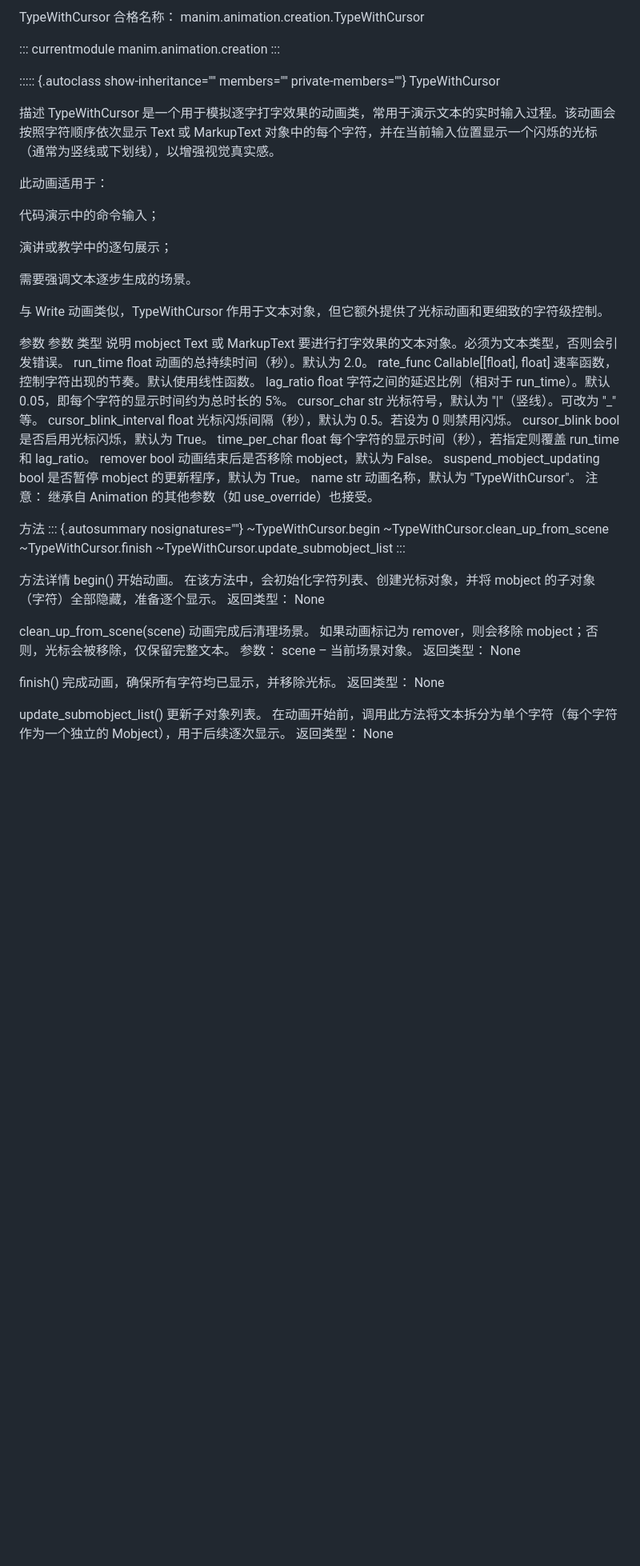
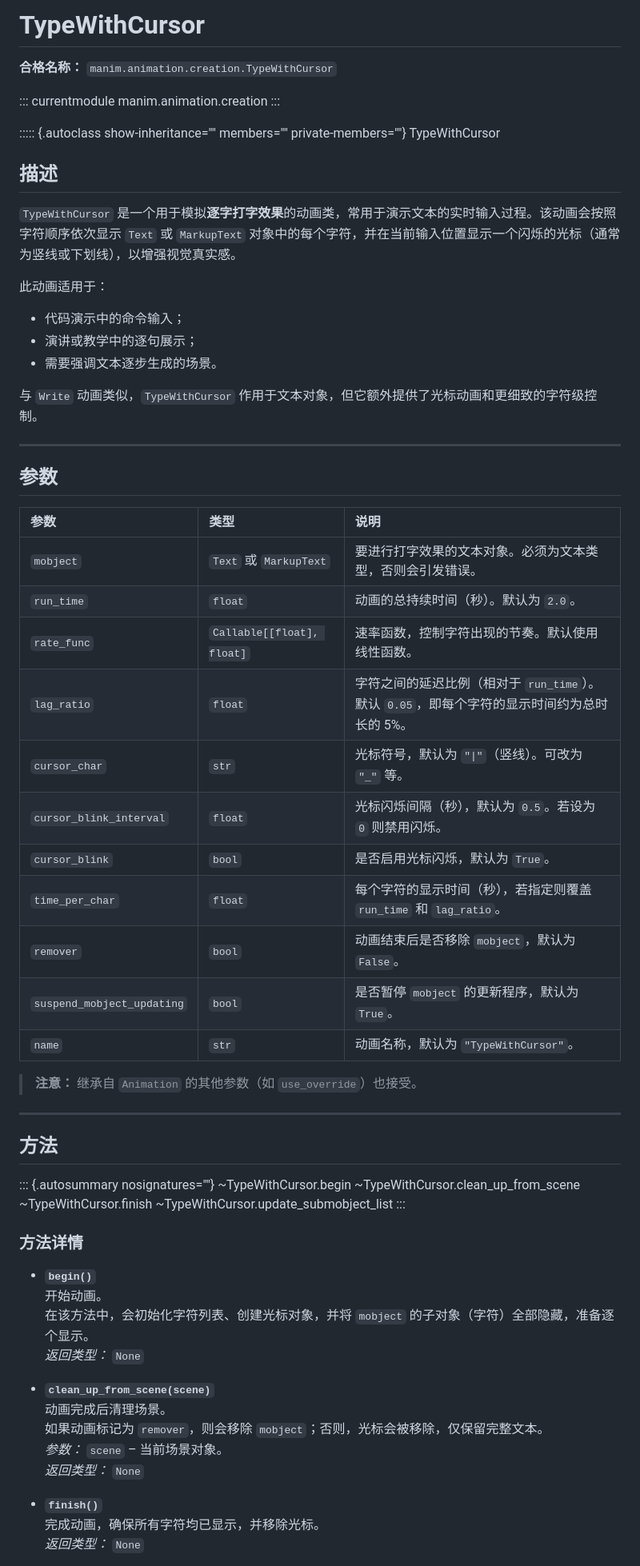
Before and after one commit to Wan1313/Wan1313.github.io, a Markdown page: Add.md, the part around one of its changes. Shown at 80% size. Drawn GitHub-style; blank space fills up the shorter version.

```diff
--- a/Add.md
+++ b/Add.md
@@ -1,5 +1,6 @@
-TypeWithCursor
-合格名称： manim.animation.creation.TypeWithCursor
+# TypeWithCursor
+
+**合格名称：** `manim.animation.creation.TypeWithCursor`
 
 ::: currentmodule
 manim.animation.creation
@@ -8,35 +9,41 @@ manim.animation.creation
 ::::: {.autoclass show-inheritance="" members="" private-members=""}
 TypeWithCursor
 
-描述
-TypeWithCursor 是一个用于模拟逐字打字效果的动画类，常用于演示文本的实时输入过程。该动画会按照字符顺序依次显示 Text 或 MarkupText 对象中的每个字符，并在当前输入位置显示一个闪烁的光标（通常为竖线或下划线），以增强视觉真实感。
+## 描述
+
+`TypeWithCursor` 是一个用于模拟**逐字打字效果**的动画类，常用于演示文本的实时输入过程。该动画会按照字符顺序依次显示 `Text` 或 `MarkupText` 对象中的每个字符，并在当前输入位置显示一个闪烁的光标（通常为竖线或下划线），以增强视觉真实感。
 
 此动画适用于：
+- 代码演示中的命令输入；
+- 演讲或教学中的逐句展示；
+- 需要强调文本逐步生成的场景。
 
-代码演示中的命令输入；
+与 `Write` 动画类似，`TypeWithCursor` 作用于文本对象，但它额外提供了光标动画和更细致的字符级控制。
 
-演讲或教学中的逐句展示；
+---
 
-需要强调文本逐步生成的场景。
+## 参数
 
-与 Write 动画类似，TypeWithCursor 作用于文本对象，但它额外提供了光标动画和更细致的字符级控制。
+| 参数 | 类型 | 说明 |
+| :--- | :--- | :--- |
+| `mobject` | `Text` 或 `MarkupText` | 要进行打字效果的文本对象。必须为文本类型，否则会引发错误。 |
+| `run_time` | `float` | 动画的总持续时间（秒）。默认为 `2.0`。 |
+| `rate_func` | `Callable[[float], float]` | 速率函数，控制字符出现的节奏。默认使用线性函数。 |
+| `lag_ratio` | `float` | 字符之间的延迟比例（相对于 `run_time`）。默认 `0.05`，即每个字符的显示时间约为总时长的 5%。 |
+| `cursor_char` | `str` | 光标符号，默认为 `"\|"`（竖线）。可改为 `"_"` 等。 |
+| `cursor_blink_interval` | `float` | 光标闪烁间隔（秒），默认为 `0.5`。若设为 `0` 则禁用闪烁。 |
+| `cursor_blink` | `bool` | 是否启用光标闪烁，默认为 `True`。 |
+| `time_per_char` | `float` | 每个字符的显示时间（秒），若指定则覆盖 `run_time` 和 `lag_ratio`。 |
+| `remover` | `bool` | 动画结束后是否移除 `mobject`，默认为 `False`。 |
+| `suspend_mobject_updating` | `bool` | 是否暂停 `mobject` 的更新程序，默认为 `True`。 |
+| `name` | `str` | 动画名称，默认为 `"TypeWithCursor"`。 |
 
-参数
-参数	类型	说明
-mobject	Text 或 MarkupText	要进行打字效果的文本对象。必须为文本类型，否则会引发错误。
-run_time	float	动画的总持续时间（秒）。默认为 2.0。
-rate_func	Callable[[float], float]	速率函数，控制字符出现的节奏。默认使用线性函数。
-lag_ratio	float	字符之间的延迟比例（相对于 run_time）。默认 0.05，即每个字符的显示时间约为总时长的 5%。
-cursor_char	str	光标符号，默认为 "|"（竖线）。可改为 "_" 等。
-cursor_blink_interval	float	光标闪烁间隔（秒），默认为 0.5。若设为 0 则禁用闪烁。
-cursor_blink	bool	是否启用光标闪烁，默认为 True。
-time_per_char	float	每个字符的显示时间（秒），若指定则覆盖 run_time 和 lag_ratio。
-remover	bool	动画结束后是否移除 mobject，默认为 False。
-suspend_mobject_updating	bool	是否暂停 mobject 的更新程序，默认为 True。
-name	str	动画名称，默认为 "TypeWithCursor"。
-注意： 继承自 Animation 的其他参数（如 use_override）也接受。
+> **注意：** 继承自 `Animation` 的其他参数（如 `use_override`）也接受。
 
-方法
+---
+
+## 方法
+
 ::: {.autosummary nosignatures=""}
 ~TypeWithCursor.begin
 ~TypeWithCursor.clean_up_from_scene
@@ -44,24 +51,20 @@ name	str	动画名称，默认为 "TypeWithCursor"。
 ~TypeWithCursor.update_submobject_list
 :::
 
-方法详情
-begin()
-开始动画。
-在该方法中，会初始化字符列表、创建光标对象，并将 mobject 的子对象（字符）全部隐藏，准备逐个显示。
-返回类型： None
+### 方法详情
 
-clean_up_from_scene(scene)
-动画完成后清理场景。
-如果动画标记为 remover，则会移除 mobject；否则，光标会被移除，仅保留完整文本。
-参数： scene – 当前场景对象。
-返回类型： None
+- **`begin()`**
+  开始动画。
+  在该方法中，会初始化字符列表、创建光标对象，并将 `mobject` 的子对象（字符）全部隐藏，准备逐个显示。
+  *返回类型：* `None`
 
-finish()
-完成动画，确保所有字符均已显示，并移除光标。
-返回类型： None
+- **`clean_up_from_scene(scene)`**
+  动画完成后清理场景。
+  如果动画标记为 `remover`，则会移除 `mobject`；否则，光标会被移除，仅保留完整文本。
+  *参数：* `scene` – 当前场景对象。
+  *返回类型：* `None`
 
-update_submobject_list()
-更新子对象列表。
-在动画开始前，调用此方法将文本拆分为单个字符（每个字符作为一个独立的 Mobject），用于后续逐次显示。
-返回类型： None
+- **`finish()`**
+  完成动画，确保所有字符均已显示，并移除光标。
+  *返回类型：* `None`
 
```
Also changed, not shown: other parts of Add.md (+15 -22 lines).
